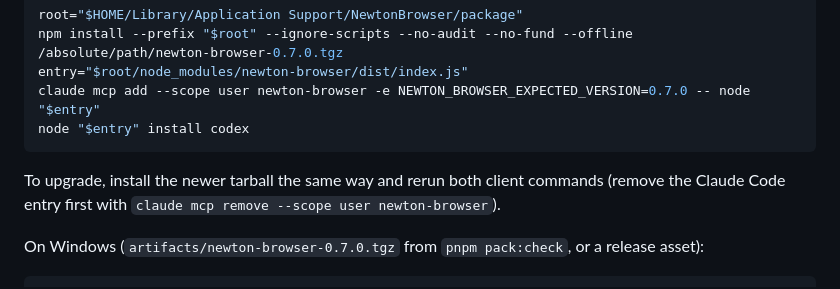
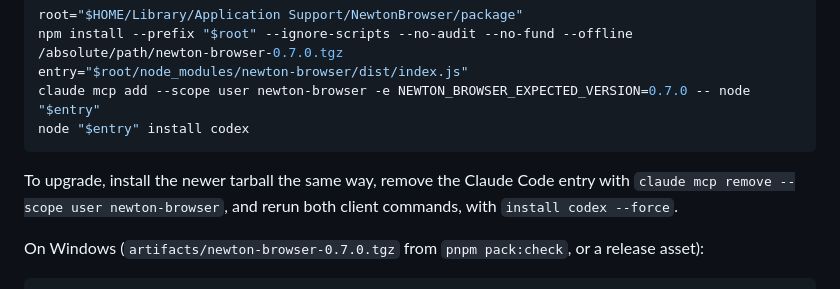
Before and after one commit to Koala-Studios/newton-browser, a Markdown page: docs/INSTALL.md, the part around the change. Rendered like a GitHub page.

Commit message:
Install: Codex upgrade needs --force
Co-Authored-By: Claude Opus 5.5 <noreply@anthropic.com>

````diff
--- a/docs/INSTALL.md
+++ b/docs/INSTALL.md
@@ -106,8 +106,9 @@ claude mcp add --scope user newton-browser -e NEWTON_BROWSER_EXPECTED_VERSION=0.
 node "$entry" install codex
 ```
 
-To upgrade, install the newer tarball the same way and rerun both client commands (remove
-the Claude Code entry first with `claude mcp remove --scope user newton-browser`).
+To upgrade, install the newer tarball the same way, remove the Claude Code entry with
+`claude mcp remove --scope user newton-browser`, and rerun both client commands, with
+`install codex --force`.
 
 On Windows (`artifacts/newton-browser-0.7.0.tgz` from `pnpm pack:check`, or a release asset):
 
````
